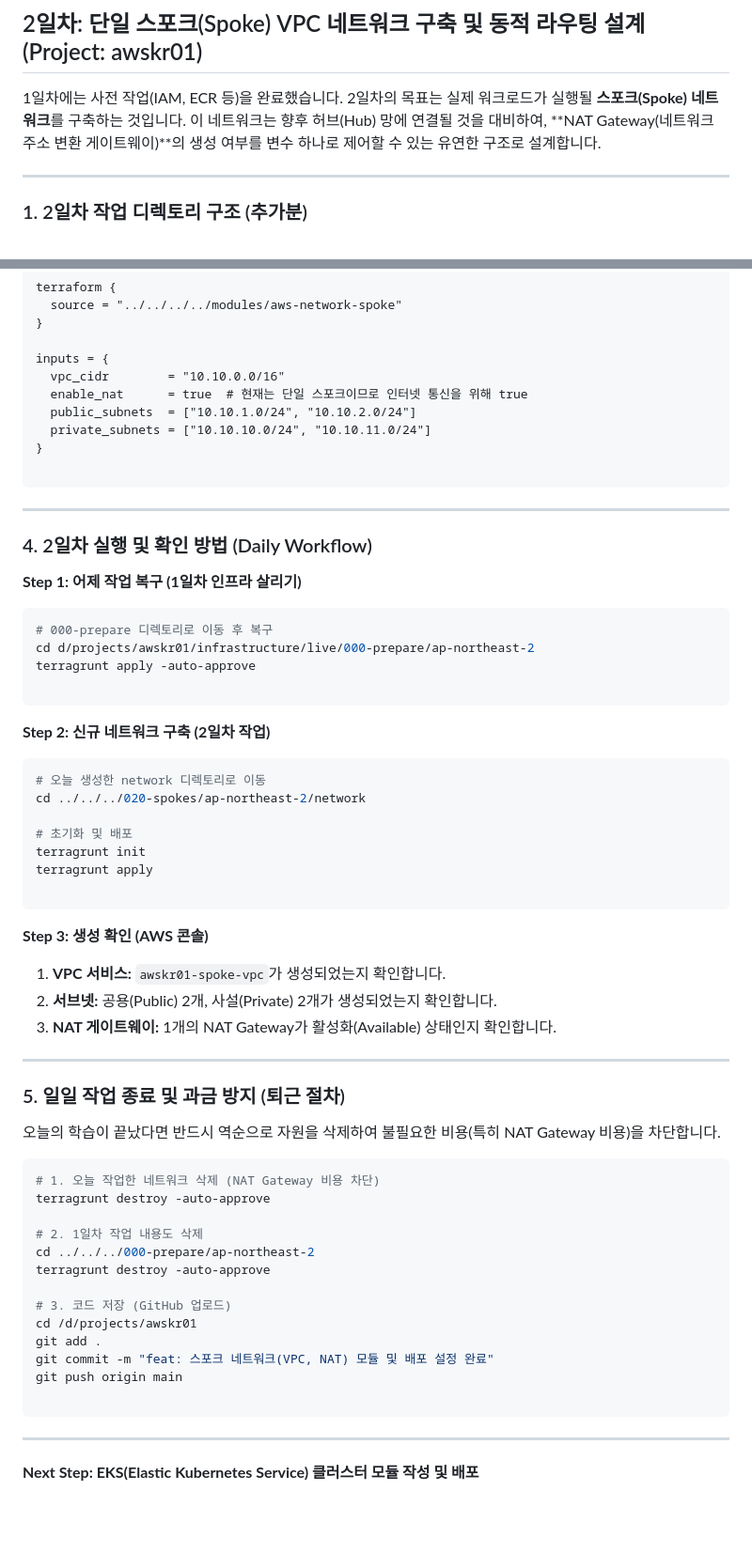
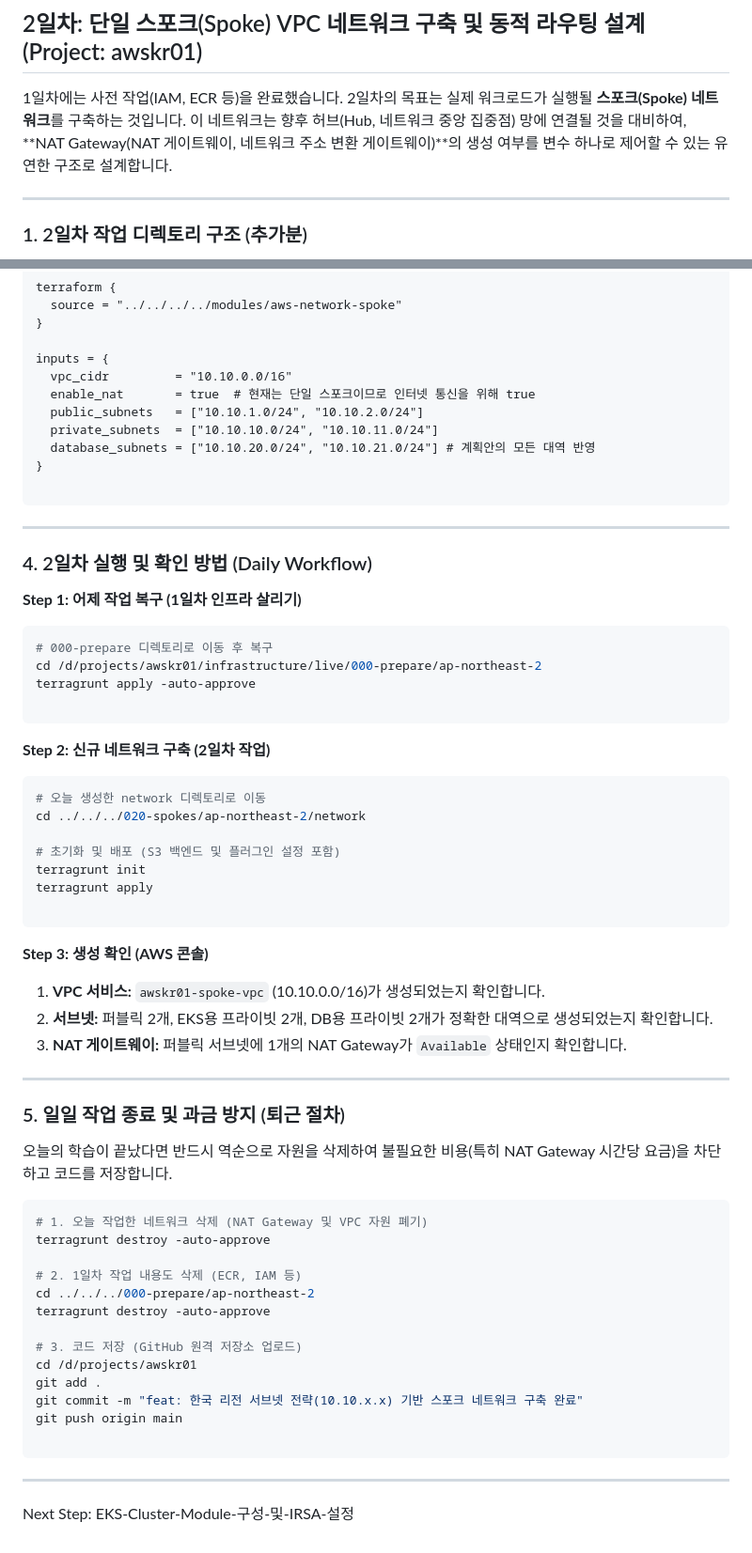
Before and after one commit to putto4u/05.PublicCloud, a Markdown page: 500. 프로젝트 설계 및 구축/105. vpc와 라우팅 구축.md, 2 parts joined by grey strips. Shown at 94% size. Drawn GitHub-style; blank space fills up the shorter version.

````diff
--- a/500. 프로젝트 설계 및 구축/105. vpc와 라우팅 구축.md
+++ b/500. 프로젝트 설계 및 구축/105. vpc와 라우팅 구축.md
@@ -1,6 +1,6 @@
 ## 2일차: 단일 스포크(Spoke) VPC 네트워크 구축 및 동적 라우팅 설계 (Project: awskr01)
 
-1일차에는 사전 작업(IAM, ECR 등)을 완료했습니다. 2일차의 목표는 실제 워크로드가 실행될 **스포크(Spoke) 네트워크**를 구축하는 것입니다. 이 네트워크는 향후 허브(Hub) 망에 연결될 것을 대비하여, **NAT Gateway(네트워크 주소 변환 게이트웨이)**의 생성 여부를 변수 하나로 제어할 수 있는 유연한 구조로 설계합니다.
+1일차에는 사전 작업(IAM, ECR 등)을 완료했습니다. 2일차의 목표는 실제 워크로드가 실행될 **스포크(Spoke) 네트워크**를 구축하는 것입니다. 이 네트워크는 향후 허브(Hub, 네트워크 중앙 집중점) 망에 연결될 것을 대비하여, **NAT Gateway(NAT 게이트웨이, 네트워크 주소 변환 게이트웨이)**의 생성 여부를 변수 하나로 제어할 수 있는 유연한 구조로 설계합니다.
 
 ---
 
@@ -103,10 +123,11 @@ terraform {
 }
 
 inputs = {
-  vpc_cidr        = "10.10.0.0/16"
-  enable_nat      = true  # 현재는 단일 스포크이므로 인터넷 통신을 위해 true
-  public_subnets  = ["10.10.1.0/24", "10.10.2.0/24"]
-  private_subnets = ["10.10.10.0/24", "10.10.11.0/24"]
+  vpc_cidr         = "10.10.0.0/16"
+  enable_nat       = true  # 현재는 단일 스포크이므로 인터넷 통신을 위해 true
+  public_subnets   = ["10.10.1.0/24", "10.10.2.0/24"]
+  private_subnets  = ["10.10.10.0/24", "10.10.11.0/24"]
+  database_subnets = ["10.10.20.0/24", "10.10.21.0/24"] # 계획안의 모든 대역 반영
 }
 
 ```
@@ -119,7 +140,7 @@ inputs = {
 
 ```bash
 # 000-prepare 디렉토리로 이동 후 복구
-cd d/projects/awskr01/infrastructure/live/000-prepare/ap-northeast-2
+cd /d/projects/awskr01/infrastructure/live/000-prepare/ap-northeast-2
 terragrunt apply -auto-approve
 
 ```
@@ -130,7 +151,7 @@ terragrunt apply -auto-approve
 # 오늘 생성한 network 디렉토리로 이동
 cd ../../../020-spokes/ap-northeast-2/network
 
-# 초기화 및 배포
+# 초기화 및 배포 (S3 백엔드 및 플러그인 설정 포함)
 terragrunt init
 terragrunt apply
 
@@ -138,32 +159,32 @@ terragrunt apply
 
 **Step 3: 생성 확인 (AWS 콘솔)**
 
-1. **VPC 서비스:** `awskr01-spoke-vpc`가 생성되었는지 확인합니다.
-2. **서브넷:** 공용(Public) 2개, 사설(Private) 2개가 생성되었는지 확인합니다.
-3. **NAT 게이트웨이:** 1개의 NAT Gateway가 활성화(Available) 상태인지 확인합니다.
+1. **VPC 서비스:** `awskr01-spoke-vpc` (10.10.0.0/16)가 생성되었는지 확인합니다.
+2. **서브넷:** 퍼블릭 2개, EKS용 프라이빗 2개, DB용 프라이빗 2개가 정확한 대역으로 생성되었는지 확인합니다.
+3. **NAT 게이트웨이:** 퍼블릭 서브넷에 1개의 NAT Gateway가 `Available` 상태인지 확인합니다.
 
 ---
 
 ### 5. 일일 작업 종료 및 과금 방지 (퇴근 절차)
 
-오늘의 학습이 끝났다면 반드시 역순으로 자원을 삭제하여 불필요한 비용(특히 NAT Gateway 비용)을 차단합니다.
+오늘의 학습이 끝났다면 반드시 역순으로 자원을 삭제하여 불필요한 비용(특히 NAT Gateway 시간당 요금)을 차단하고 코드를 저장합니다.
 
 ```bash
-# 1. 오늘 작업한 네트워크 삭제 (NAT Gateway 비용 차단)
+# 1. 오늘 작업한 네트워크 삭제 (NAT Gateway 및 VPC 자원 폐기)
 terragrunt destroy -auto-approve
 
-# 2. 1일차 작업 내용도 삭제
+# 2. 1일차 작업 내용도 삭제 (ECR, IAM 등)
 cd ../../../000-prepare/ap-northeast-2
 terragrunt destroy -auto-approve
 
-# 3. 코드 저장 (GitHub 업로드)
+# 3. 코드 저장 (GitHub 원격 저장소 업로드)
 cd /d/projects/awskr01
 git add .
-git commit -m "feat: 스포크 네트워크(VPC, NAT) 모듈 및 배포 설정 완료"
+git commit -m "feat: 한국 리전 서브넷 전략(10.10.x.x) 기반 스포크 네트워크 구축 완료"
 git push origin main
 
 ```
 
 ---
 
-**Next Step: EKS(Elastic Kubernetes Service) 클러스터 모듈 작성 및 배포**
+Next Step: EKS-Cluster-Module-구성-및-IRSA-설정
````
Also changed, not shown: other parts of 500. 프로젝트 설계 및 구축/105. vpc와 라우팅 구축.md (+32 -12 lines).
